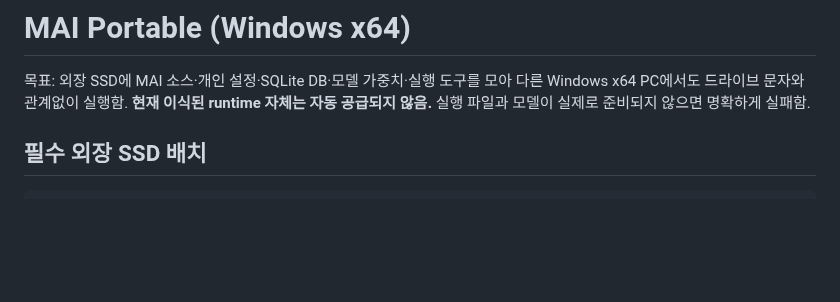
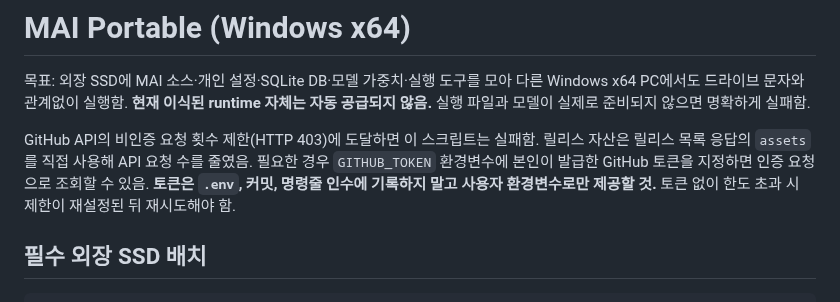
Before and after one commit to FoggyCaligo/MAI_MyAI_sllm, a Markdown page: docs/portable-windows.md, the part around the change. Rendered like a GitHub page; blank space fills up the shorter version.

Commit message:
docs: explain GitHub API rate limits and optional token

```diff
--- a/docs/portable-windows.md
+++ b/docs/portable-windows.md
@@ -17,6 +17,9 @@ llama.cpp Vulkan 릴리스까지 포함하려면 `--include-llamacpp` 옵션을
 # MAI Portable (Windows x64)
 
 목표: 외장 SSD에 MAI 소스·개인 설정·SQLite DB·모델 가중치·실행 도구를 모아 다른 Windows x64 PC에서도 드라이브 문자와 관계없이 실행함. **현재 이식된 runtime 자체는 자동 공급되지 않음.** 실행 파일과 모델이 실제로 준비되지 않으면 명확하게 실패함.
+
+
+GitHub API의 비인증 요청 횟수 제한(HTTP 403)에 도달하면 이 스크립트는 실패함. 릴리스 자산은 릴리스 목록 응답의 `assets`를 직접 사용해 API 요청 수를 줄였음. 필요한 경우 `GITHUB_TOKEN` 환경변수에 본인이 발급한 GitHub 토큰을 지정하면 인증 요청으로 조회할 수 있음. **토큰은 `.env`, 커밋, 명령줄 인수에 기록하지 말고 사용자 환경변수로만 제공할 것.** 토큰 없이 한도 초과 시 제한이 재설정된 뒤 재시도해야 함.
 
 ## 필수 외장 SSD 배치
 
```
